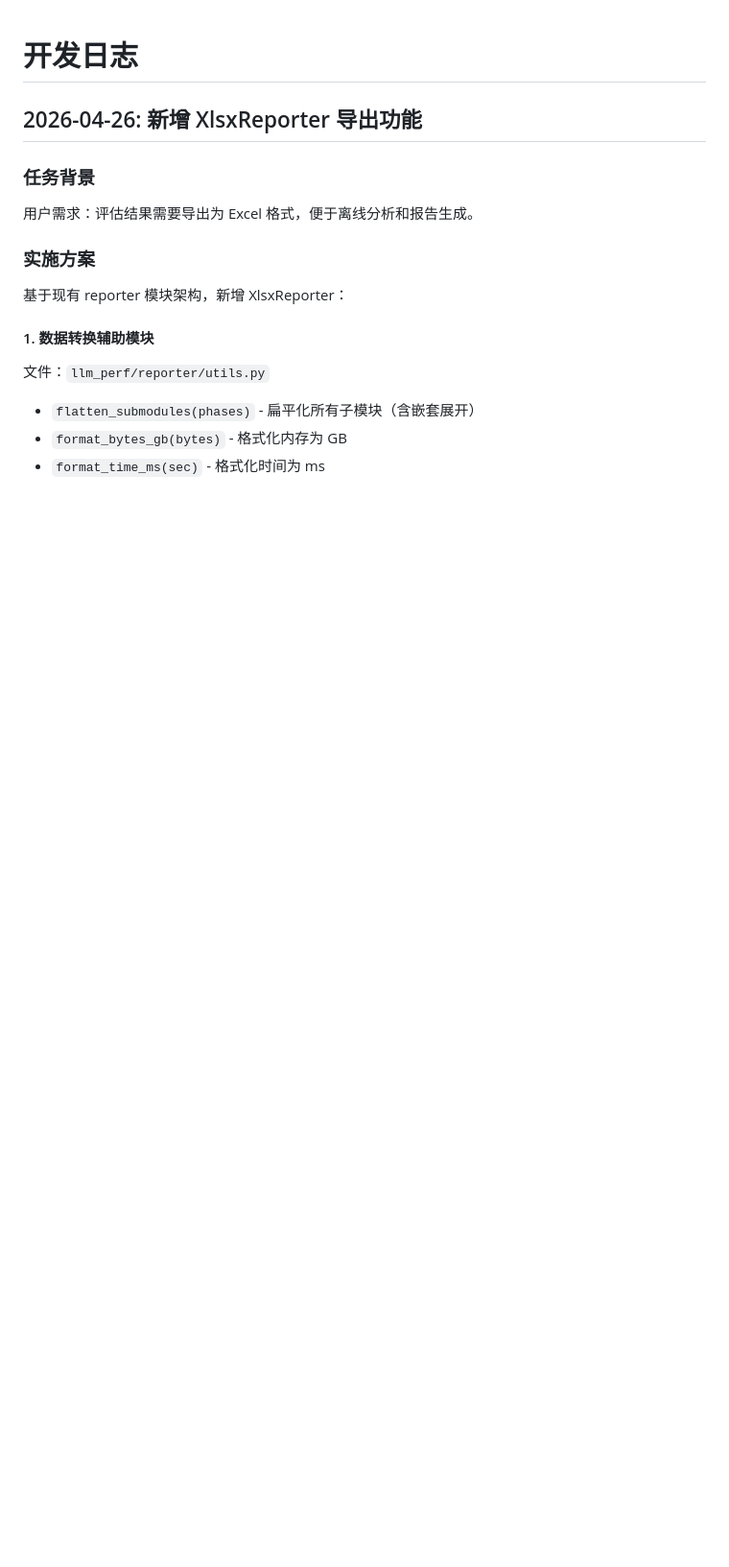
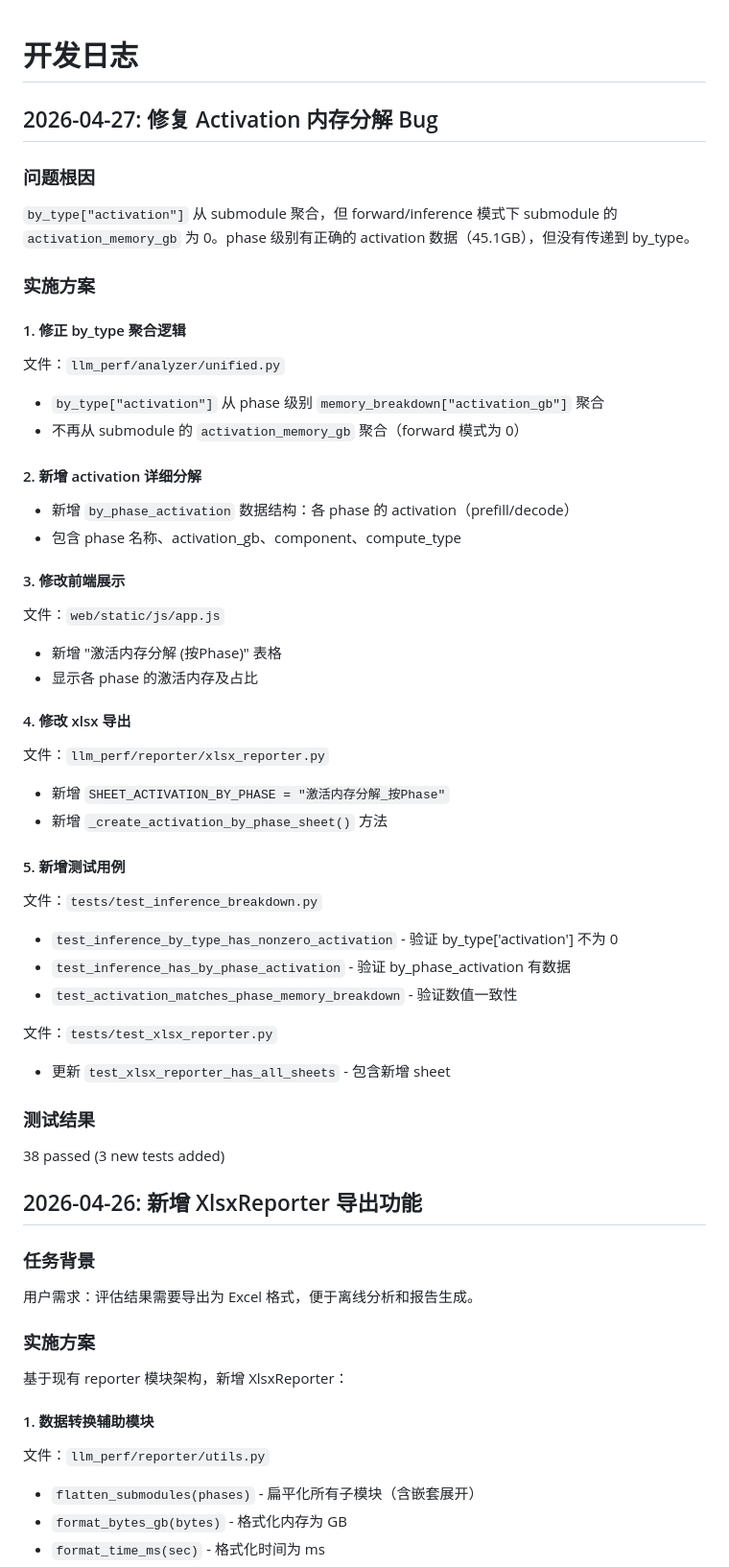
Before and after one commit to ParanoidHW/CePing, a Markdown page: DEVELOP_LOG.md, the part around the change. Shown at 96% size. Rendered like a GitHub page; blank space fills up the shorter version.

Commit message:
docs: update DEVELOP_LOG.md for activation memory fix

```diff
--- a/DEVELOP_LOG.md
+++ b/DEVELOP_LOG.md
@@ -1,4 +1,42 @@
 # 开发日志
+
+## 2026-04-27: 修复 Activation 内存分解 Bug
+
+### 问题根因
+`by_type["activation"]` 从 submodule 聚合，但 forward/inference 模式下 submodule 的 `activation_memory_gb` 为 0。phase 级别有正确的 activation 数据（45.1GB），但没有传递到 by_type。
+
+### 实施方案
+
+#### 1. 修正 by_type 聚合逻辑
+文件：`llm_perf/analyzer/unified.py`
+- `by_type["activation"]` 从 phase 级别 `memory_breakdown["activation_gb"]` 聚合
+- 不再从 submodule 的 `activation_memory_gb` 聚合（forward 模式为 0）
+
+#### 2. 新增 activation 详细分解
+- 新增 `by_phase_activation` 数据结构：各 phase 的 activation（prefill/decode）
+- 包含 phase 名称、activation_gb、component、compute_type
+
+#### 3. 修改前端展示
+文件：`web/static/js/app.js`
+- 新增 "激活内存分解 (按Phase)" 表格
+- 显示各 phase 的激活内存及占比
+
+#### 4. 修改 xlsx 导出
+文件：`llm_perf/reporter/xlsx_reporter.py`
+- 新增 `SHEET_ACTIVATION_BY_PHASE = "激活内存分解_按Phase"`
+- 新增 `_create_activation_by_phase_sheet()` 方法
+
+#### 5. 新增测试用例
+文件：`tests/test_inference_breakdown.py`
+- `test_inference_by_type_has_nonzero_activation` - 验证 by_type['activation'] 不为 0
+- `test_inference_has_by_phase_activation` - 验证 by_phase_activation 有数据
+- `test_activation_matches_phase_memory_breakdown` - 验证数值一致性
+
+文件：`tests/test_xlsx_reporter.py`
+- 更新 `test_xlsx_reporter_has_all_sheets` - 包含新增 sheet
+
+### 测试结果
+38 passed (3 new tests added)
 
 ## 2026-04-26: 新增 XlsxReporter 导出功能
 
```
